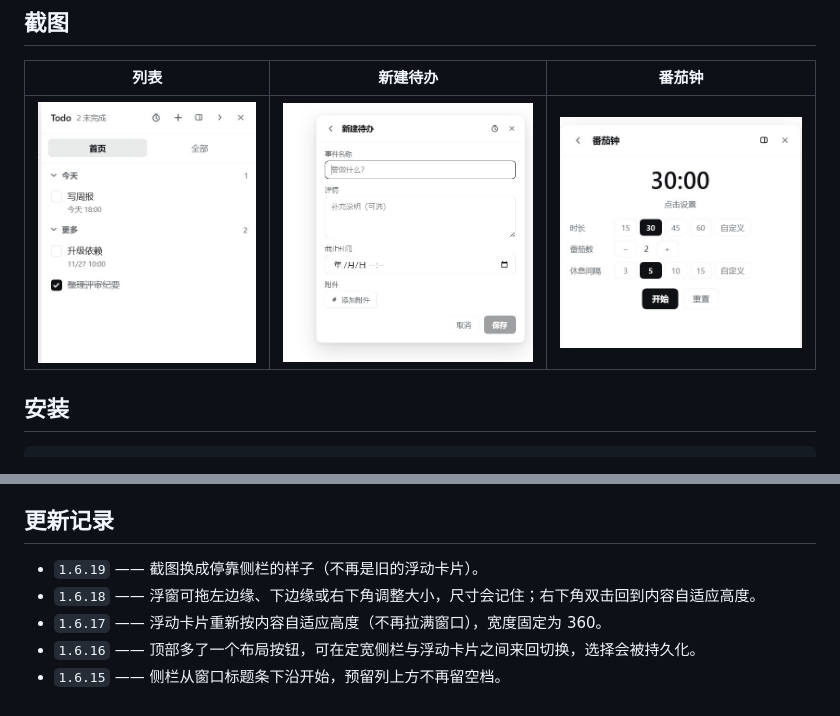
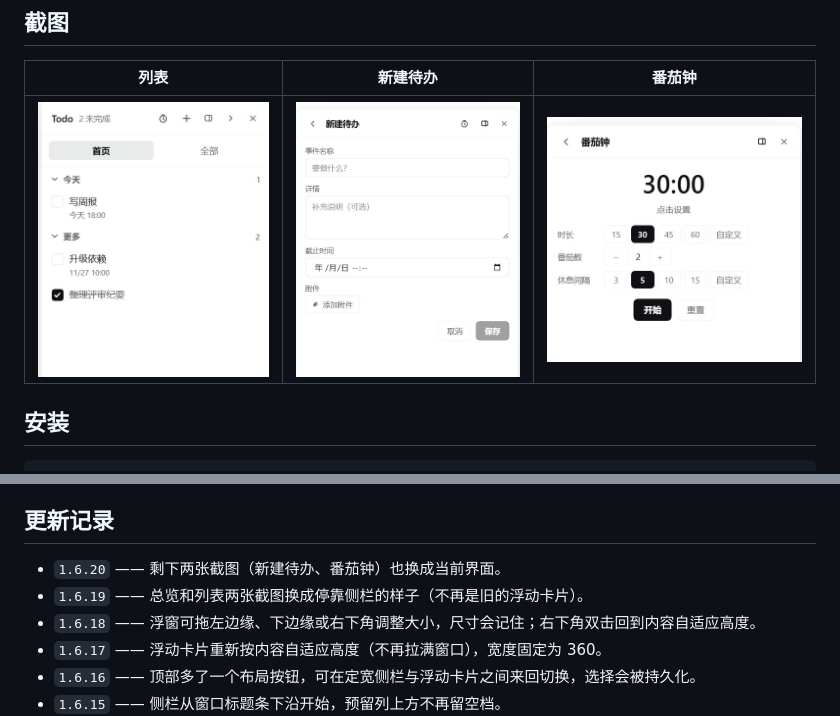
Before and after one commit to lewisyoung0914/dsh-better-todo, a Markdown page: README.zh.md, 2 parts joined by grey strips. Drawn GitHub-style; pictures changed too: assets/screenshots/new-item.jpg.

```diff
--- a/README.zh.md
+++ b/README.zh.md
@@ -169,7 +169,8 @@ dsh plugin --profile web add dsh-better-todo
 
 ## 更新记录
 
-- `1.6.19` —— 截图换成停靠侧栏的样子（不再是旧的浮动卡片）。
+- `1.6.20` —— 剩下两张截图（新建待办、番茄钟）也换成当前界面。
+- `1.6.19` —— 总览和列表两张截图换成停靠侧栏的样子（不再是旧的浮动卡片）。
 - `1.6.18` —— 浮窗可拖左边缘、下边缘或右下角调整大小，尺寸会记住；右下角双击回到内容自适应高度。
 - `1.6.17` —— 浮动卡片重新按内容自适应高度（不再拉满窗口），宽度固定为 360。
 - `1.6.16` —— 顶部多了一个布局按钮，可在定宽侧栏与浮动卡片之间来回切换，选择会被持久化。
```
Also changed, not shown: README.md (+2 -1 lines), 1 other file.
